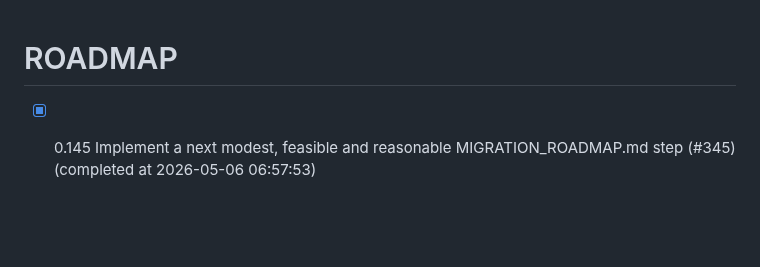
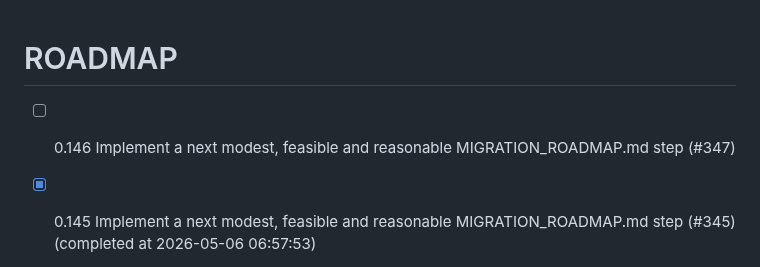
Before and after one commit to chatelao/web-focus-benf, a Markdown page: ROADMAP.md, the part around the change. Drawn GitHub-style; blank space fills up the shorter version.

Commit message:
Add issue #347 to ROADMAP.md

```diff
--- a/ROADMAP.md
+++ b/ROADMAP.md
@@ -1,4 +1,5 @@
 # ROADMAP
+- [ ] 0.146 Implement a next modest, feasible and reasonable MIGRATION_ROADMAP.md step (#347)
 - [x] 0.145 Implement a next modest, feasible and reasonable MIGRATION_ROADMAP.md step (#345) (completed at 2026-05-06 06:57:53)
 - [x] 0.144 Implement a next modest, feasible and reasonable MIGRATION_ROADMAP.md step (#343) (completed at 2026-05-06 06:14:56)
 - [ ] 0.143 Implement a next modest, feasible and reasonable MIGRATION_ROADMAP.md step (#341)
```
